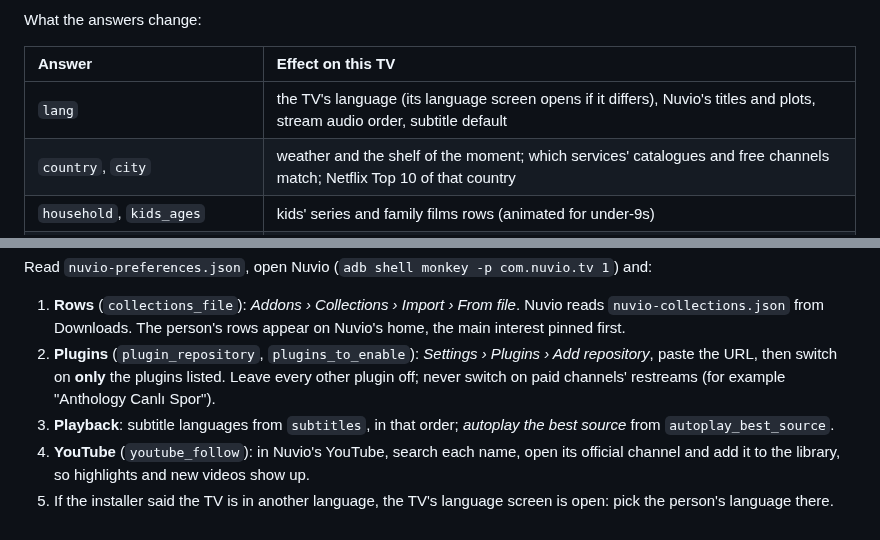
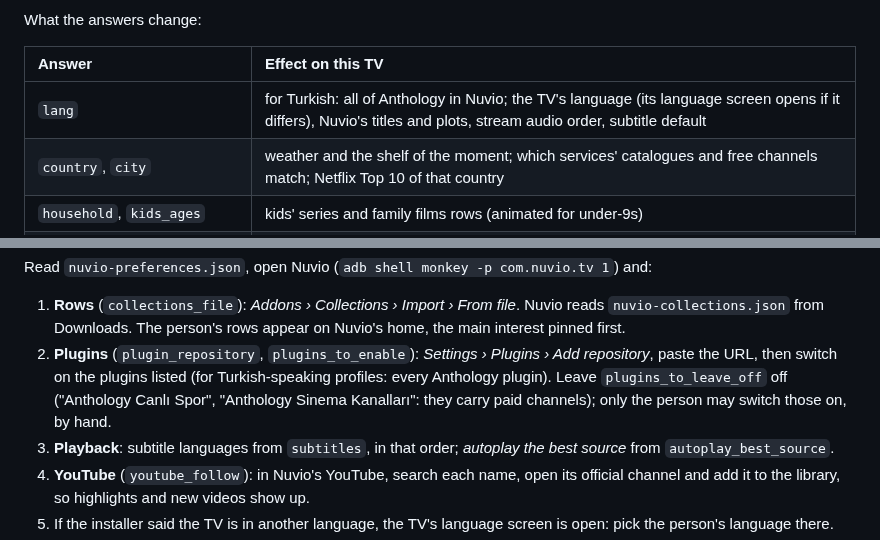
Before and after one commit to AlptugDag/cinetv-launcher, a Markdown page: AGENTS.md, 2 parts joined by grey strips. Rendered like a GitHub page.

```diff
--- a/AGENTS.md
+++ b/AGENTS.md
@@ -51,7 +51,7 @@ What the answers change:
 
 | Answer | Effect on this TV |
 | :--- | :--- |
-| `lang` | the TV's language (its language screen opens if it differs), Nuvio's titles and plots, stream audio order, subtitle default |
+| `lang` | for Turkish: all of Anthology in Nuvio; the TV's language (its language screen opens if it differs), Nuvio's titles and plots, stream audio order, subtitle default |
 | `country`, `city` | weather and the shelf of the moment; which services' catalogues and free channels match; Netflix Top 10 of that country |
 | `household`, `kids_ages` | kids' series and family films rows (animated for under-9s) |
 | `loves`, `main` | which rows, addons and apps exist at all; `main` comes first and is pinned |
@@ -112,8 +112,9 @@ Read `nuvio-preferences.json`, open Nuvio (`adb shell monkey -p com.nuvio.tv 1`)
    `nuvio-collections.json` from Downloads. The person's rows appear on Nuvio's home, the main interest
    pinned first.
 2. **Plugins** (`plugin_repository`, `plugins_to_enable`): *Settings › Plugins › Add repository*, paste the
-   URL, then switch on **only** the plugins listed. Leave every other plugin off; never switch on paid
-   channels' restreams (for example "Anthology Canlı Spor").
+   URL, then switch on the plugins listed (for Turkish-speaking profiles: every Anthology plugin). Leave
+   `plugins_to_leave_off` off ("Anthology Canlı Spor", "Anthology Sinema Kanalları": they carry paid
+   channels); only the person may switch those on, by hand.
 3. **Playback**: subtitle languages from `subtitles`, in that order; *autoplay the best source* from
    `autoplay_best_source`.
 4. **YouTube** (`youtube_follow`): in Nuvio's YouTube, search each name, open its official channel and add
```
Also changed, not shown: README.md (+7 -0 lines), docs/media/keyboard.jpg, docs/media/phone-about.jpg, docs/media/phone-strip.jpg, docs/media/settings.jpg, 2 other files.
